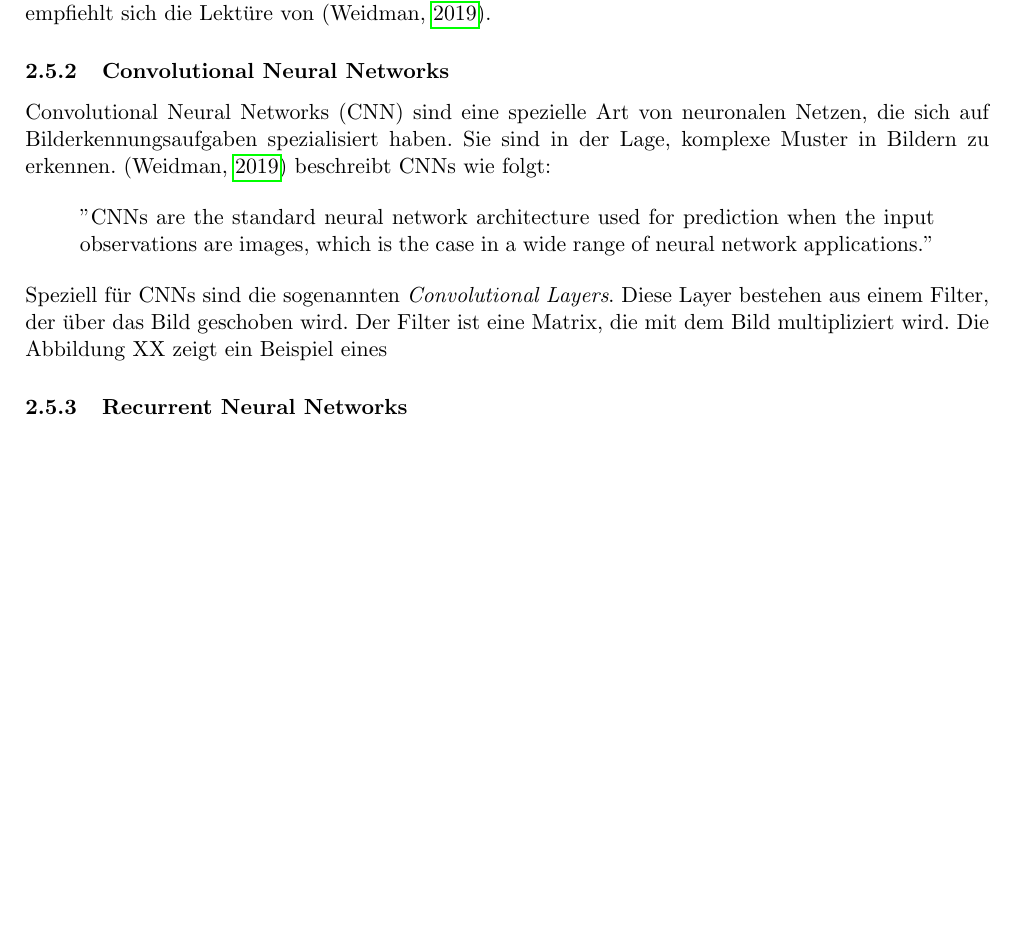
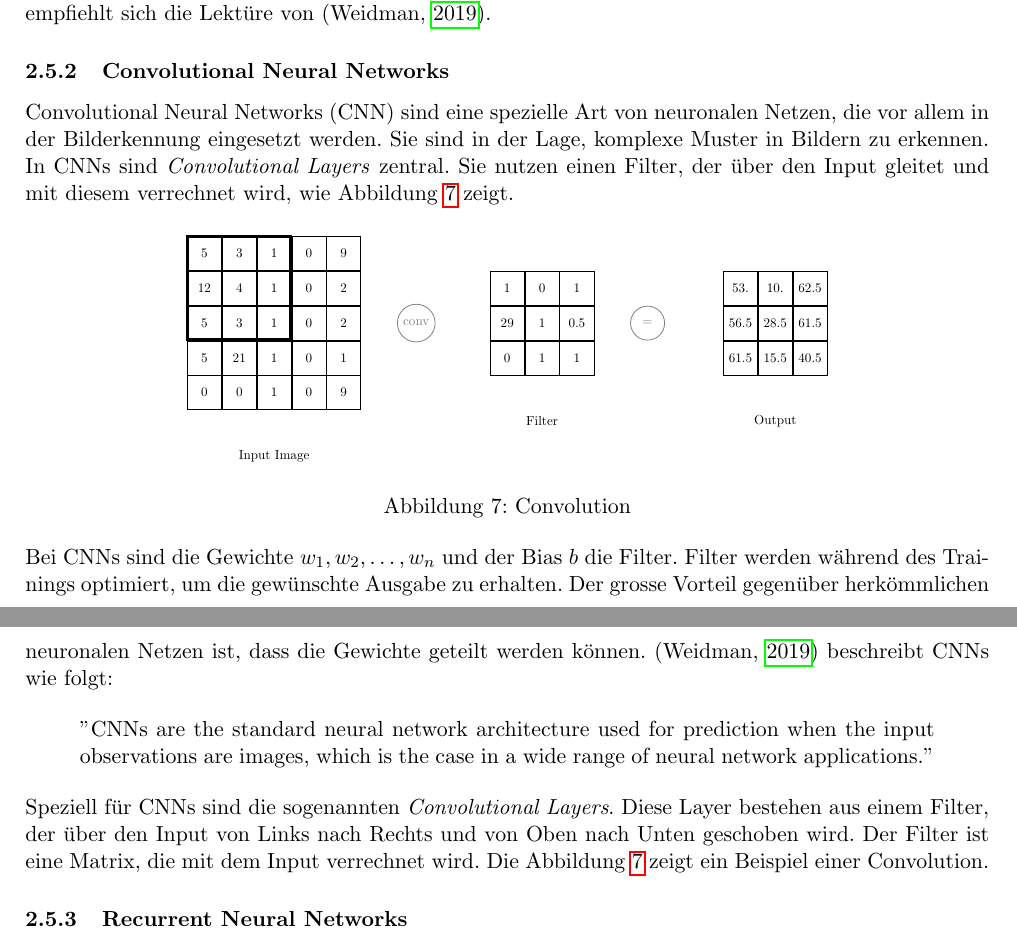
Before and after one commit to RubenNunez/ba-thesis-voicetrigger-in-mobileapps, a LaTeX document (main.tex): part of page 14 of 28 before the commit and two parts of pages 14 and 15 of 29 after it, the two joined at a grey line, cut so that both start at the same text, the shorter picture padded with empty space. Compiled offline with pdfLaTeX.

Commit message:
explain cnns

```diff
--- a/main.tex
+++ b/main.tex
@@ -27,6 +27,8 @@
 %     citecolor=blue,
 %     anchorcolor=blue
 % ]{hyperref}
+
+\usetikzlibrary{matrix, positioning, calc, fit}
 
 \makeglossaries
 
@@ -571,9 +573,59 @@ und den Bias \(b\) zu finden, um die gewünschte Ausgabe zu erhalten. Um ein det
 von neuronalen Netzen zu erhalten, empfiehlt sich die Lektüre von (\cite{weidman2019deep}).
 
 \subsubsection{Convolutional Neural Networks}
-Convolutional Neural Networks (CNN) sind eine spezielle Art von neuronalen Netzen, die sich auf
-Bilderkennungsaufgaben spezialisiert haben. Sie sind in der Lage, komplexe Muster in Bildern zu
-erkennen. (\cite{weidman2019deep}) beschreibt CNNs wie folgt:
+Convolutional Neural Networks (CNN) sind eine spezielle Art von neuronalen Netzen, die vor allem
+in der Bilderkennung eingesetzt werden. Sie sind in der Lage, komplexe Muster in Bildern zu
+erkennen. In CNNs sind \textit{Convolutional Layers} zentral. Sie nutzen einen Filter, der über den
+Input gleitet und mit diesem verrechnet wird, wie Abbildung \ref{fig:convolution} zeigt.
+
+\begin{figure}[h]
+	\centering
+	\begin{tikzpicture}[scale=0.6, every node/.style={scale=0.6}]
+		% Input Image
+		\matrix (input) [matrix of nodes, nodes in empty cells, nodes={draw, minimum size=1cm, anchor=center}]{
+		5 & 3 & 1 & 0 & 9 \\
+		12 & 4 & 1 & 0 & 2 \\
+		5 & 3 & 1 & 0 & 2 \\
+		5 & 21 & 1 & 0 & 1 \\
+		0 & 0 & 1 & 0 & 9 \\
+		};
+		\node[below=0.5cm of input] {Input Image};
+
+		% Filter
+		\matrix (detector) [matrix of nodes, nodes in empty cells, nodes={draw, minimum size=1cm, anchor=center}, right=2cm of input]{
+		1 & 0 & 1 \\
+		29 & 1 & 0.5 \\
+		0 & 1 & 1 \\
+		};
+		\node[below=0.5cm of detector] {Filter};
+
+		% Output
+		\matrix (map) [matrix of nodes, nodes in empty cells, nodes={draw, minimum size=1cm, anchor=center}, right=2cm of detector]{
+		53. & 10. & 62.5 \\
+		56.5 & 28.5 & 61.5 \\
+		61.5 & 15.5 & 40.5 \\
+		};
+		\node[below=0.5cm of map] {Output};
+
+		% Operators
+		\node (conv) [circle, draw, gray, minimum size=1cm, right=0.5cm of input] {conv};
+		\node (eq) [circle, draw, gray, minimum size=1cm, right=0.5cm of detector] {=};
+
+		% Thicker border around the first 3x3 on the input
+		\node[draw, thick, rectangle, fit={(input-1-1.north west) (input-3-3.south east)}, line width=1.5pt, inner sep=17pt] {};
+
+	\end{tikzpicture}
+
+	\caption{Convolution}
+	\label{fig:convolution}
+
+\end{figure}
+
+\noindent
+Bei CNNs sind die Gewichte \(w_{1}, w_{2}, \dots, w_{n}\) und der Bias \(b\) die Filter.
+Filter werden während des Trainings optimiert, um die gewünschte Ausgabe zu erhalten. Der grosse
+Vorteil gegenüber herkömmlichen neuronalen Netzen ist, dass die Gewichte geteilt werden können.
+(\cite{weidman2019deep}) beschreibt CNNs wie folgt:
 
 \begin{displayquote}
 	''CNNs are the standard neural network architecture used for prediction when the input
@@ -582,10 +634,9 @@ erkennen. (\cite{weidman2019deep}) beschreibt CNNs wie folgt:
 
 \noindent
 Speziell für CNNs sind die sogenannten \textit{Convolutional Layers}. Diese Layer bestehen aus
-einem Filter, der über das Bild geschoben wird. Der Filter ist eine Matrix, die mit dem Bild
-multipliziert wird. Die Abbildung XX zeigt ein Beispiel eines
-
-
+einem Filter, der über den Input von Links nach Rechts und von Oben nach Unten geschoben wird.
+Der Filter ist eine Matrix, die mit dem Input verrechnet wird. Die Abbildung \ref{fig:convolution}
+zeigt ein Beispiel einer Convolution.
 
 
 
```
Also changed, not shown: out/main.pdf, 1 other file.
